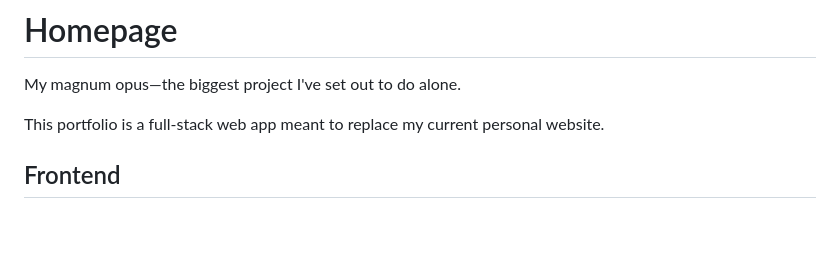
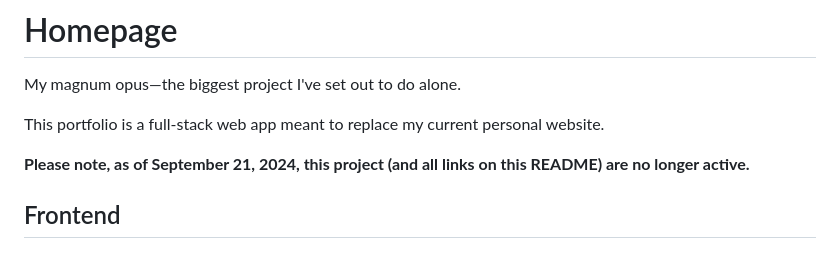
Before and after one commit to scottwlai/homepage, a Markdown page: README.md, the part around the change. Rendered like a GitHub page; blank space fills up the shorter version.

Commit message:
Closes project

```diff
--- a/README.md
+++ b/README.md
@@ -3,6 +3,7 @@ My magnum opus&mdash;the biggest project I've set out to do alone.
 
 This portfolio is a full-stack web app meant to replace my current personal website.
 
+**Please note, as of September 21, 2024, this project (and all links on this README) are no longer active.**
 ## Frontend
 ### Deployment
 The React app is hosted on [AWS Amplify](https://aws.amazon.com/amplify/) at [https://main.dawqj0vyeni7s.amplifyapp.com](https://main.dawqj0vyeni7s.amplifyapp.com).
```
